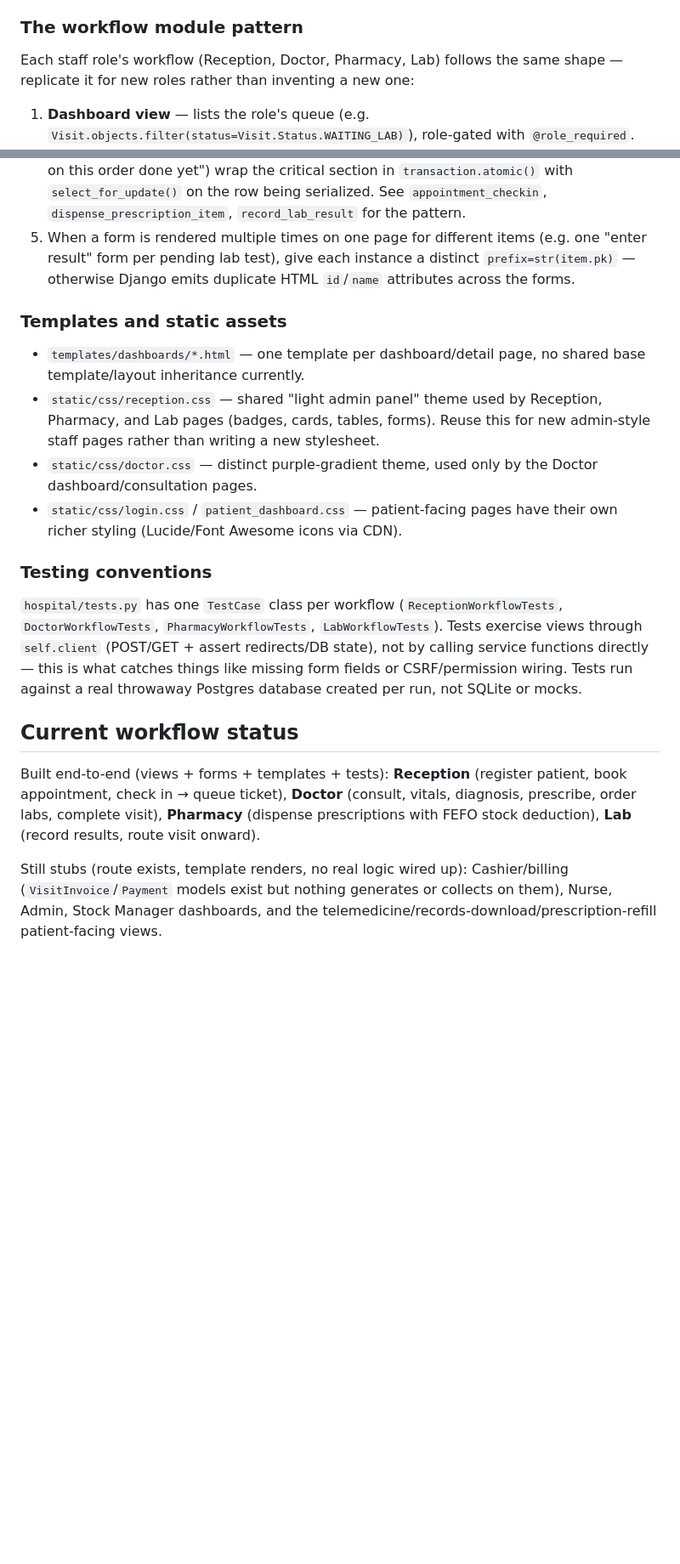
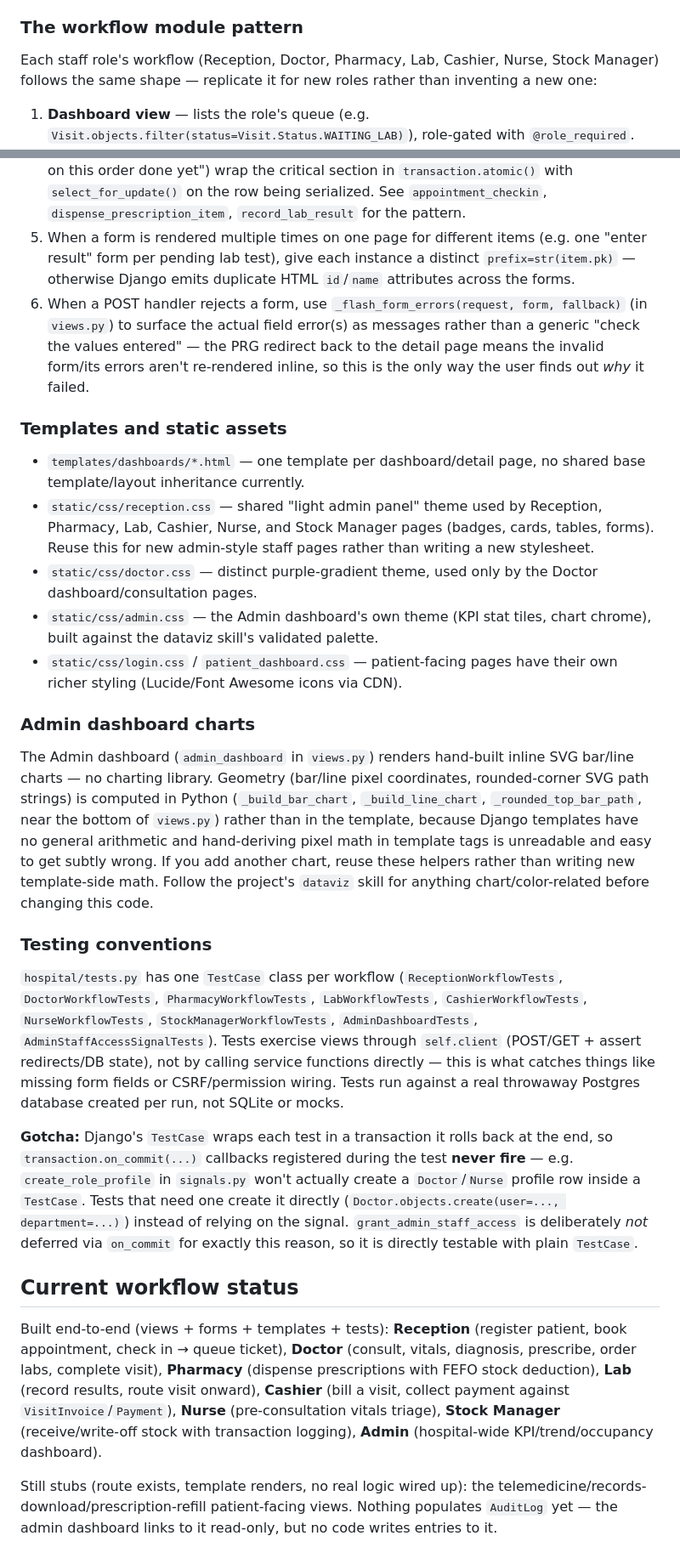
Before and after one commit to Bukulubenja/hospital, a Markdown page: CLAUDE.md, 2 parts joined by grey strips. Shown at 85% size. Rendered like a GitHub page; blank space fills up the shorter version.

Commit message:
make my commit

```diff
--- a/CLAUDE.md
+++ b/CLAUDE.md
@@ -75,27 +77,35 @@ This split is intentional and worth keeping:
 
 ### The workflow module pattern
 
-Each staff role's workflow (Reception, Doctor, Pharmacy, Lab) follows the same shape — replicate it for new roles rather than inventing a new one:
+Each staff role's workflow (Reception, Doctor, Pharmacy, Lab, Cashier, Nurse, Stock Manager) follows the same shape — replicate it for new roles rather than inventing a new one:
 
 1. **Dashboard view** — lists the role's queue (e.g. `Visit.objects.filter(status=Visit.Status.WAITING_LAB)`), role-gated with `@role_required`.
 2. **Detail view** — one record (a `Visit`), re-checks status/ownership server-side even though the dashboard already filtered (defense in depth — someone can always type a URL directly).
 3. **POST-only action sub-views** — one per mutation (start consultation, record vitals, dispense an item, record a lab result...), each re-validates state before writing and redirects back to the detail view (POST-redirect-GET; never render a page directly from a POST handler).
 4. Actions with a real race window (queue ticket numbering, stock deduction, "is everything on this order done yet") wrap the critical section in `transaction.atomic()` with `select_for_update()` on the row being serialized. See `appointment_checkin`, `dispense_prescription_item`, `record_lab_result` for the pattern.
 5. When a form is rendered multiple times on one page for different items (e.g. one "enter result" form per pending lab test), give each instance a distinct `prefix=str(item.pk)` — otherwise Django emits duplicate HTML `id`/`name` attributes across the forms.
+6. When a POST handler rejects a form, use `_flash_form_errors(request, form, fallback)` (in `views.py`) to surface the actual field error(s) as messages rather than a generic "check the values entered" — the PRG redirect back to the detail page means the invalid form/its errors aren't re-rendered inline, so this is the only way the user finds out *why* it failed.
 
 ### Templates and static assets
 
 - `templates/dashboards/*.html` — one template per dashboard/detail page, no shared base template/layout inheritance currently.
-- `static/css/reception.css` — shared "light admin panel" theme used by Reception, Pharmacy, and Lab pages (badges, cards, tables, forms). Reuse this for new admin-style staff pages rather than writing a new stylesheet.
+- `static/css/reception.css` — shared "light admin panel" theme used by Reception, Pharmacy, Lab, Cashier, Nurse, and Stock Manager pages (badges, cards, tables, forms). Reuse this for new admin-style staff pages rather than writing a new stylesheet.
 - `static/css/doctor.css` — distinct purple-gradient theme, used only by the Doctor dashboard/consultation pages.
+- `static/css/admin.css` — the Admin dashboard's own theme (KPI stat tiles, chart chrome), built against the dataviz skill's validated palette.
 - `static/css/login.css` / `patient_dashboard.css` — patient-facing pages have their own richer styling (Lucide/Font Awesome icons via CDN).
+
+### Admin dashboard charts
+
+The Admin dashboard (`admin_dashboard` in `views.py`) renders hand-built inline SVG bar/line charts — no charting library. Geometry (bar/line pixel coordinates, rounded-corner SVG path strings) is computed in Python (`_build_bar_chart`, `_build_line_chart`, `_rounded_top_bar_path`, near the bottom of `views.py`) rather than in the template, because Django templates have no general arithmetic and hand-deriving pixel math in template tags is unreadable and easy to get subtly wrong. If you add another chart, reuse these helpers rather than writing new template-side math. Follow the project's `dataviz` skill for anything chart/color-related before changing this code.
 
 ### Testing conventions
 
-`hospital/tests.py` has one `TestCase` class per workflow (`ReceptionWorkflowTests`, `DoctorWorkflowTests`, `PharmacyWorkflowTests`, `LabWorkflowTests`). Tests exercise views through `self.client` (POST/GET + assert redirects/DB state), not by calling service functions directly — this is what catches things like missing form fields or CSRF/permission wiring. Tests run against a real throwaway Postgres database created per run, not SQLite or mocks.
+`hospital/tests.py` has one `TestCase` class per workflow (`ReceptionWorkflowTests`, `DoctorWorkflowTests`, `PharmacyWorkflowTests`, `LabWorkflowTests`, `CashierWorkflowTests`, `NurseWorkflowTests`, `StockManagerWorkflowTests`, `AdminDashboardTests`, `AdminStaffAccessSignalTests`). Tests exercise views through `self.client` (POST/GET + assert redirects/DB state), not by calling service functions directly — this is what catches things like missing form fields or CSRF/permission wiring. Tests run against a real throwaway Postgres database created per run, not SQLite or mocks.
+
+**Gotcha:** Django's `TestCase` wraps each test in a transaction it rolls back at the end, so `transaction.on_commit(...)` callbacks registered during the test **never fire** — e.g. `create_role_profile` in `signals.py` won't actually create a `Doctor`/`Nurse` profile row inside a `TestCase`. Tests that need one create it directly (`Doctor.objects.create(user=..., department=...)`) instead of relying on the signal. `grant_admin_staff_access` is deliberately *not* deferred via `on_commit` for exactly this reason, so it is directly testable with plain `TestCase`.
 
 ## Current workflow status
 
-Built end-to-end (views + forms + templates + tests): **Reception** (register patient, book appointment, check in → queue ticket), **Doctor** (consult, vitals, diagnosis, prescribe, order labs, complete visit), **Pharmacy** (dispense prescriptions with FEFO stock deduction), **Lab** (record results, route visit onward).
+Built end-to-end (views + forms + templates + tests): **Reception** (register patient, book appointment, check in → queue ticket), **Doctor** (consult, vitals, diagnosis, prescribe, order labs, complete visit), **Pharmacy** (dispense prescriptions with FEFO stock deduction), **Lab** (record results, route visit onward), **Cashier** (bill a visit, collect payment against `VisitInvoice`/`Payment`), **Nurse** (pre-consultation vitals triage), **Stock Manager** (receive/write-off stock with transaction logging), **Admin** (hospital-wide KPI/trend/occupancy dashboard).
 
-Still stubs (route exists, template renders, no real logic wired up): Cashier/billing (`VisitInvoice`/`Payment` models exist but nothing generates or collects on them), Nurse, Admin, Stock Manager dashboards, and the telemedicine/records-download/prescription-refill patient-facing views.
+Still stubs (route exists, template renders, no real logic wired up): the telemedicine/records-download/prescription-refill patient-facing views. Nothing populates `AuditLog` yet — the admin dashboard links to it read-only, but no code writes entries to it.
```
Also changed, not shown: other parts of CLAUDE.md (+5 -3 lines).
